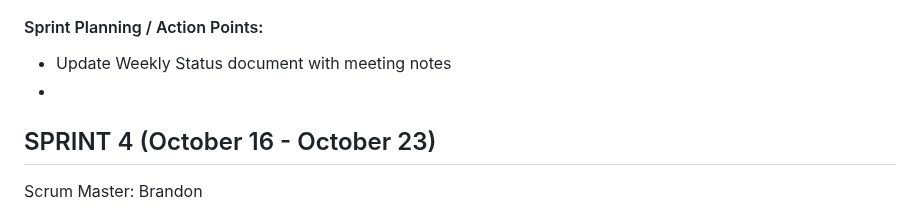
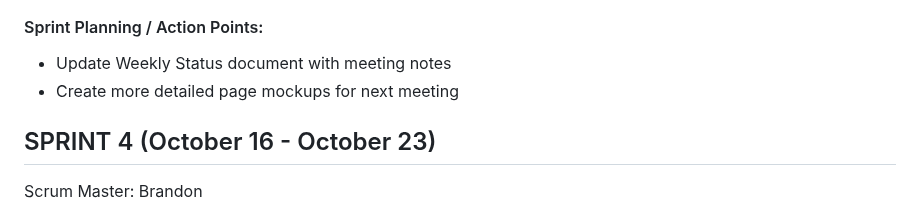
Before and after one commit to catalinaescalona/greendevs, a Markdown page: WEEKLY_STATUS.md, the part around one of its changes. Drawn GitHub-style.

```diff
--- a/WEEKLY_STATUS.md
+++ b/WEEKLY_STATUS.md
@@ -67,7 +73,7 @@ Scrum Master: Ryan
 
 #### Sprint Planning / Action Points:
 * Update Weekly Status document with meeting notes
-*
+* Create more detailed page mockups for next meeting
 
 
 
```
Also changed, not shown: other parts of WEEKLY_STATUS.md (+6 -0 lines).
